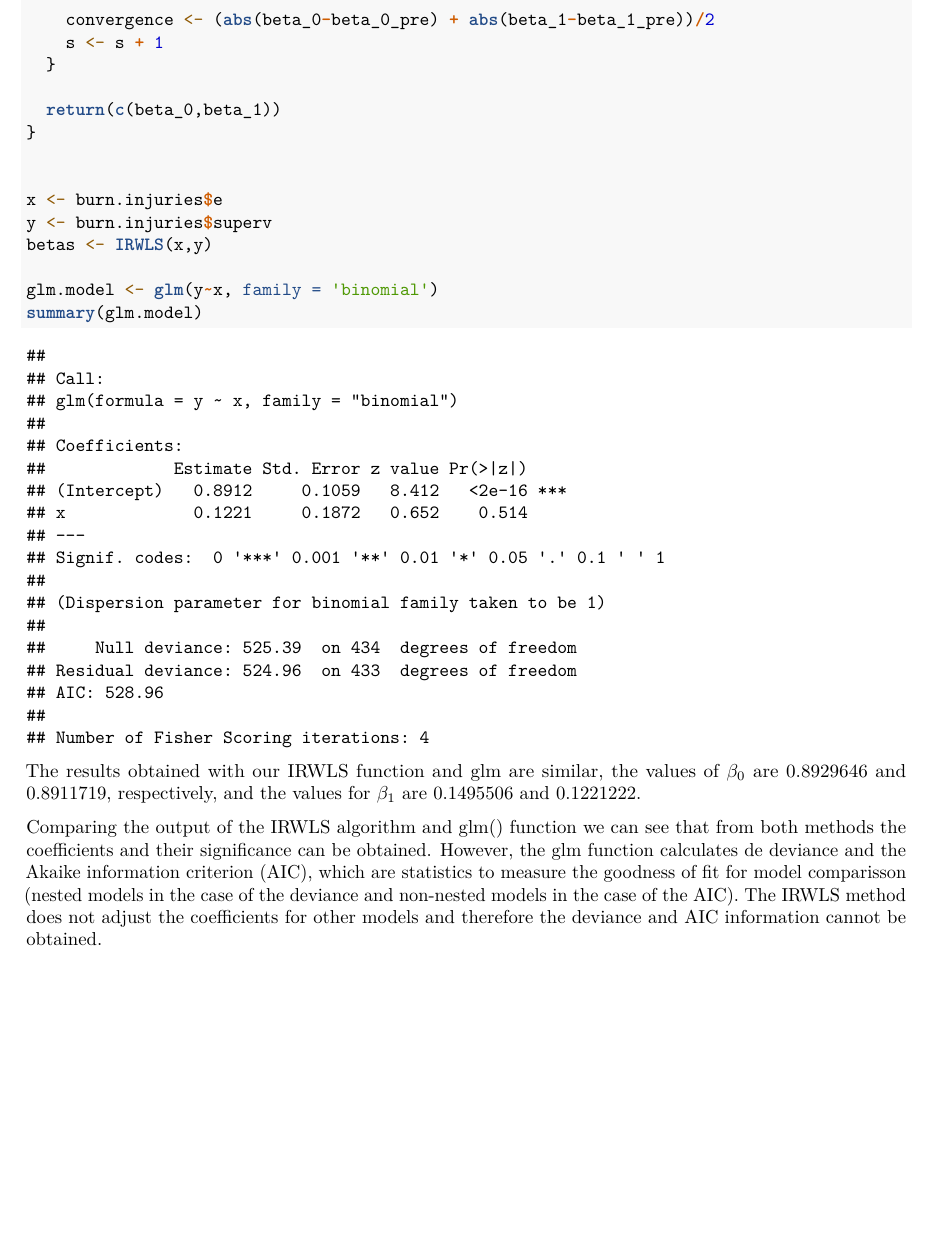
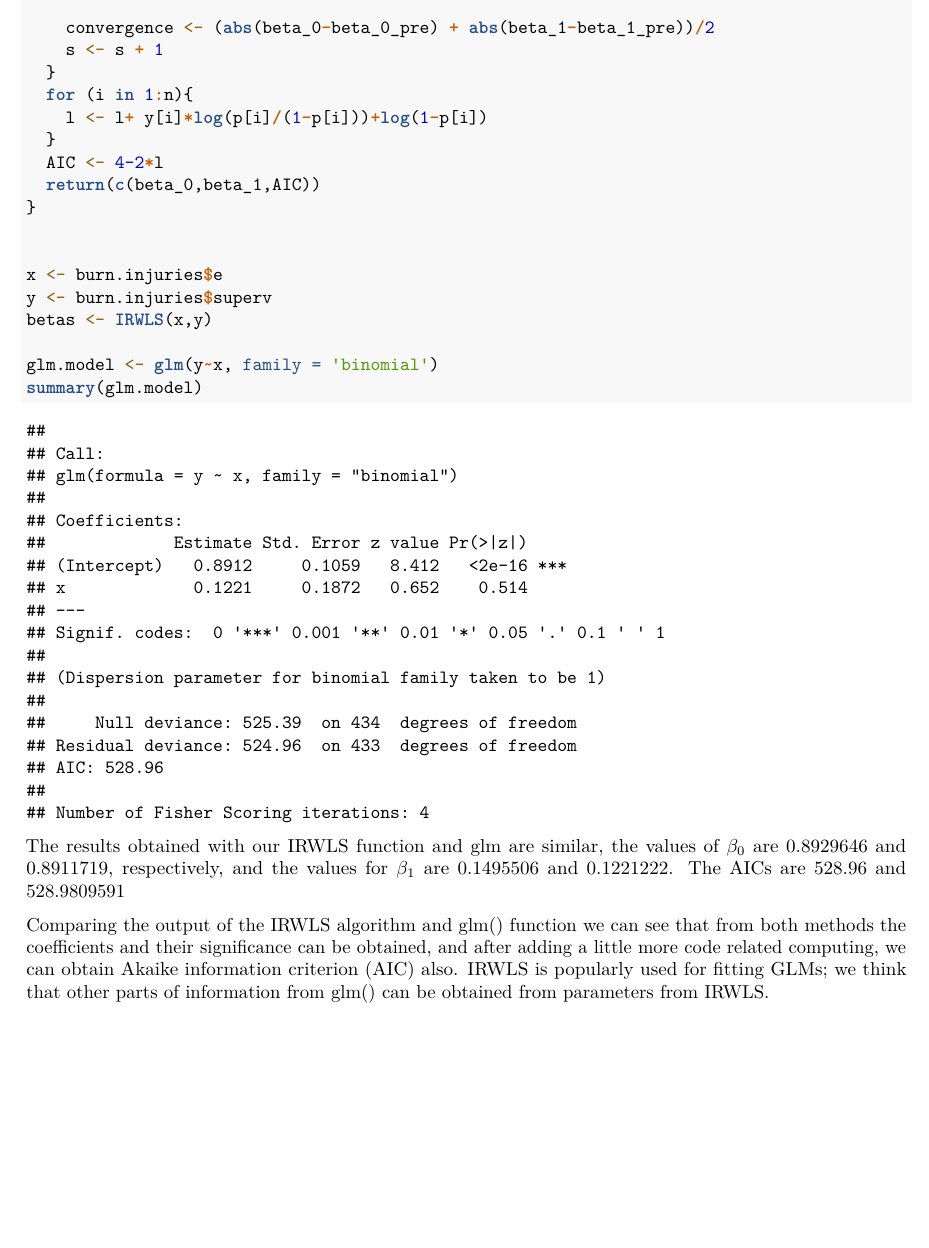
Before and after one commit to mohaoran93/Advanced-Statistics-and-Modeling-Non-parametric, an R Markdown document (Task3/Task3.Rmd): part of page 2 of 2, cut so that both start at the same text. Rendered offline with R 4.5, knitr and Pandoc, then LaTeX, with nearby package versions.

Commit message:
AIC can be obtain
Deviance Residuals can be obtain also.

````diff
--- a/Task3/Task3.Rmd
+++ b/Task3/Task3.Rmd
@@ -51,8 +52,11 @@ IRWLS <- function(x,y) {
     convergence <- (abs(beta_0-beta_0_pre) + abs(beta_1-beta_1_pre))/2
     s <- s + 1
   }
-
-  return(c(beta_0,beta_1))
+  for (i in 1:n){
+    l <- l+ y[i]*log(p[i]/(1-p[i]))+log(1-p[i])
+  }
+  AIC <- 4-2*l
+  return(c(beta_0,beta_1,AIC))
 }
 
 
@@ -62,8 +66,12 @@ betas <- IRWLS(x,y)
 
 glm.model <- glm(y~x, family = 'binomial')
 summary(glm.model)
+
+
+
+
 ```
 
-The results obtained with our IRWLS function and glm are similar, the values of $\beta_0$ are `r betas[1]` and `r glm.model$coefficients[1]`, respectively, and the values for $\beta_1$ are `r betas[2]` and `r glm.model$coefficients[2]`.
+The results obtained with our IRWLS function and glm are similar, the values of $\beta_0$ are `r betas[1]` and `r glm.model$coefficients[1]`, respectively, and the values for $\beta_1$ are `r betas[2]` and `r glm.model$coefficients[2]`. The AICs are 528.96 and `r betas[3]`
 
-Comparing the output of the IRWLS algorithm and glm() function we can see that from both methods the coefficients and their significance can be obtained. However, the glm function calculates de deviance and the Akaike information criterion (AIC), which are statistics to measure the goodness of fit for model comparisson (nested models in the case of the deviance and non-nested models in the case of the AIC). The IRWLS method does not adjust the coefficients for other models and therefore the deviance and AIC information cannot be obtained.
+Comparing the output of the IRWLS algorithm and glm() function we can see that from both methods the coefficients and their significance can be obtained, and after adding a little more code related computing, we can obtain Akaike information criterion (AIC) also. IRWLS is popularly used for fitting GLMs; we think that other parts of information from glm() can be obtained from parameters from IRWLS.
````
Also changed, not shown: Task3/Task3.Rmd (1 more changed lines).
